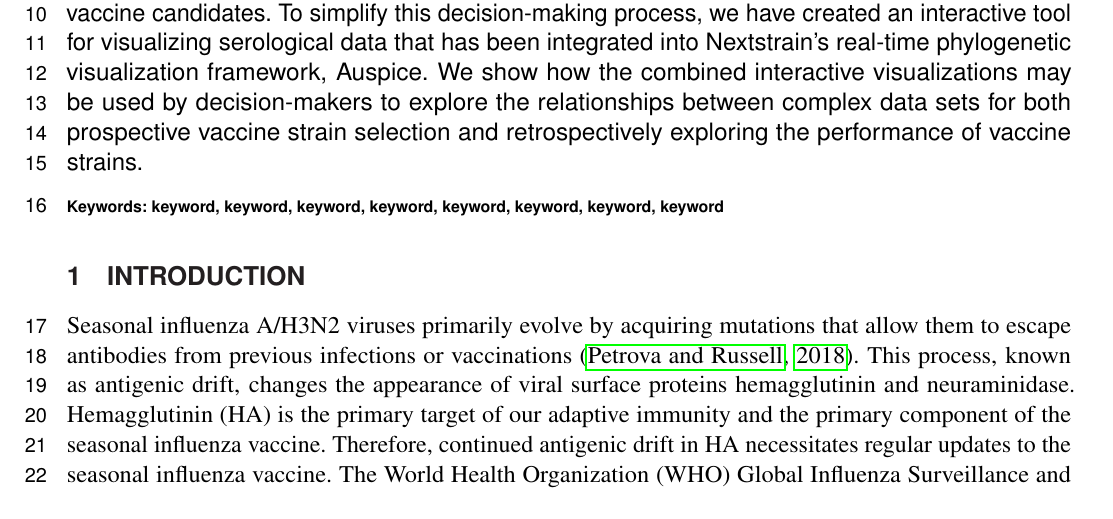
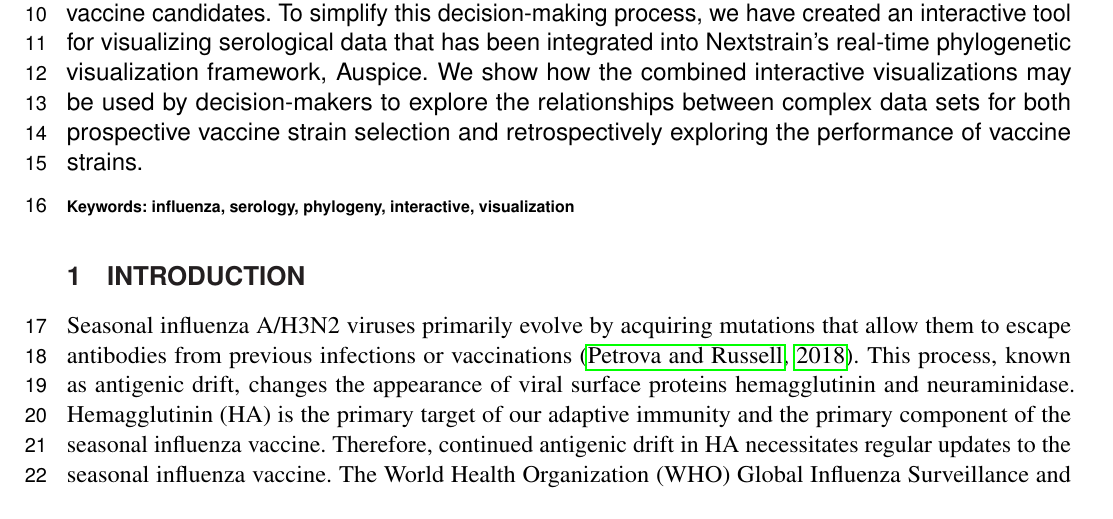
Before and after one commit to blab/measurements-panel, a LaTeX document (manuscript/measurements-panel.tex): part of page 1 of 14, cut so that both start at the same text. Compiled offline with pdfLaTeX.

Commit message:
Add keywords

```diff
--- a/manuscript/measurements-panel.tex
+++ b/manuscript/measurements-panel.tex
@@ -63,7 +63,7 @@ To simplify this decision-making process, we have created an interactive tool fo
 We show how the combined interactive visualizations may be used by decision-makers to explore the relationships between complex data sets for both prospective vaccine strain selection and retrospectively exploring the performance of vaccine strains.
 
 \tiny
- \keyFont{ \section{Keywords:} keyword, keyword, keyword, keyword, keyword, keyword, keyword, keyword} %All article types: you may provide up to 8 keywords; at least 5 are mandatory.
+ \keyFont{ \section{Keywords:} influenza, serology, phylogeny, interactive, visualization} %All article types: you may provide up to 8 keywords; at least 5 are mandatory.
 \end{abstract}
 
 \section{Introduction}
```
